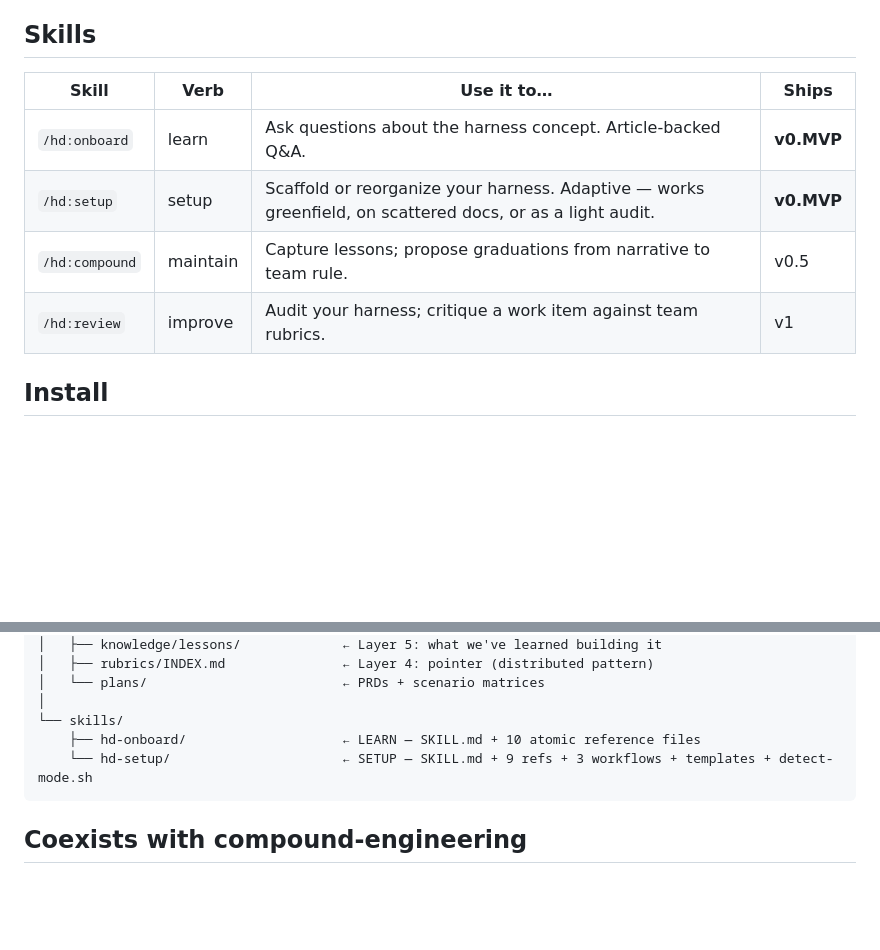
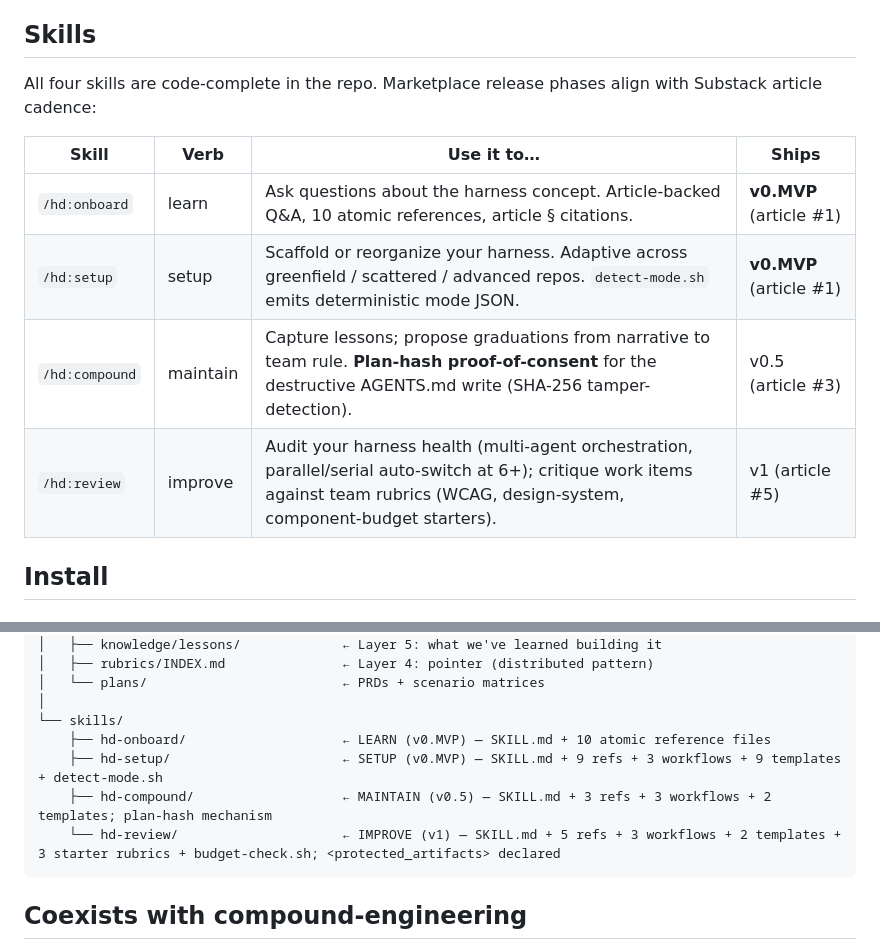
Before and after one commit to BilLogic/harness-designing-plugin, a Markdown page: README.md, 2 parts joined by grey strips. GitHub-like rendering; blank space fills up the shorter version.

````diff
--- a/README.md
+++ b/README.md
@@ -11,12 +11,14 @@ You already have a design harness. It's just scattered — across Slack pins, No
 
 ## Skills
 
+All four skills are code-complete in the repo. Marketplace release phases align with Substack article cadence:
+
 | Skill | Verb | Use it to… | Ships |
 |---|---|---|---|
-| `/hd:onboard` | learn | Ask questions about the harness concept. Article-backed Q&A. | **v0.MVP** |
-| `/hd:setup` | setup | Scaffold or reorganize your harness. Adaptive — works greenfield, on scattered docs, or as a light audit. | **v0.MVP** |
-| `/hd:compound` | maintain | Capture lessons; propose graduations from narrative to team rule. | v0.5 |
-| `/hd:review` | improve | Audit your harness; critique a work item against team rubrics. | v1 |
+| `/hd:onboard` | learn | Ask questions about the harness concept. Article-backed Q&A, 10 atomic references, article § citations. | **v0.MVP** (article #1) |
+| `/hd:setup` | setup | Scaffold or reorganize your harness. Adaptive across greenfield / scattered / advanced repos. `detect-mode.sh` emits deterministic mode JSON. | **v0.MVP** (article #1) |
+| `/hd:compound` | maintain | Capture lessons; propose graduations from narrative to team rule. **Plan-hash proof-of-consent** for the destructive AGENTS.md write (SHA-256 tamper-detection). | v0.5 (article #3) |
+| `/hd:review` | improve | Audit your harness health (multi-agent orchestration, parallel/serial auto-switch at 6+); critique work items against team rubrics (WCAG, design-system, component-budget starters). | v1 (article #5) |
 
 ## Install
 
@@ -61,8 +63,10 @@ design-harness/                        ← this repo IS the plug-in payload (fla
 │   └── plans/                         ← PRDs + scenario matrices
 │
 └── skills/
-    ├── hd-onboard/                    ← LEARN — SKILL.md + 10 atomic reference files
-    └── hd-setup/                      ← SETUP — SKILL.md + 9 refs + 3 workflows + templates + detect-mode.sh
+    ├── hd-onboard/                    ← LEARN (v0.MVP) — SKILL.md + 10 atomic reference files
+    ├── hd-setup/                      ← SETUP (v0.MVP) — SKILL.md + 9 refs + 3 workflows + 9 templates + detect-mode.sh
+    ├── hd-compound/                   ← MAINTAIN (v0.5) — SKILL.md + 3 refs + 3 workflows + 2 templates; plan-hash mechanism
+    └── hd-review/                     ← IMPROVE (v1) — SKILL.md + 5 refs + 3 workflows + 2 templates + 3 starter rubrics + budget-check.sh; <protected_artifacts> declared
 ```
 
 ## Coexists with compound-engineering
````
Also changed, not shown: CHANGELOG.md (+15 -1 lines).
